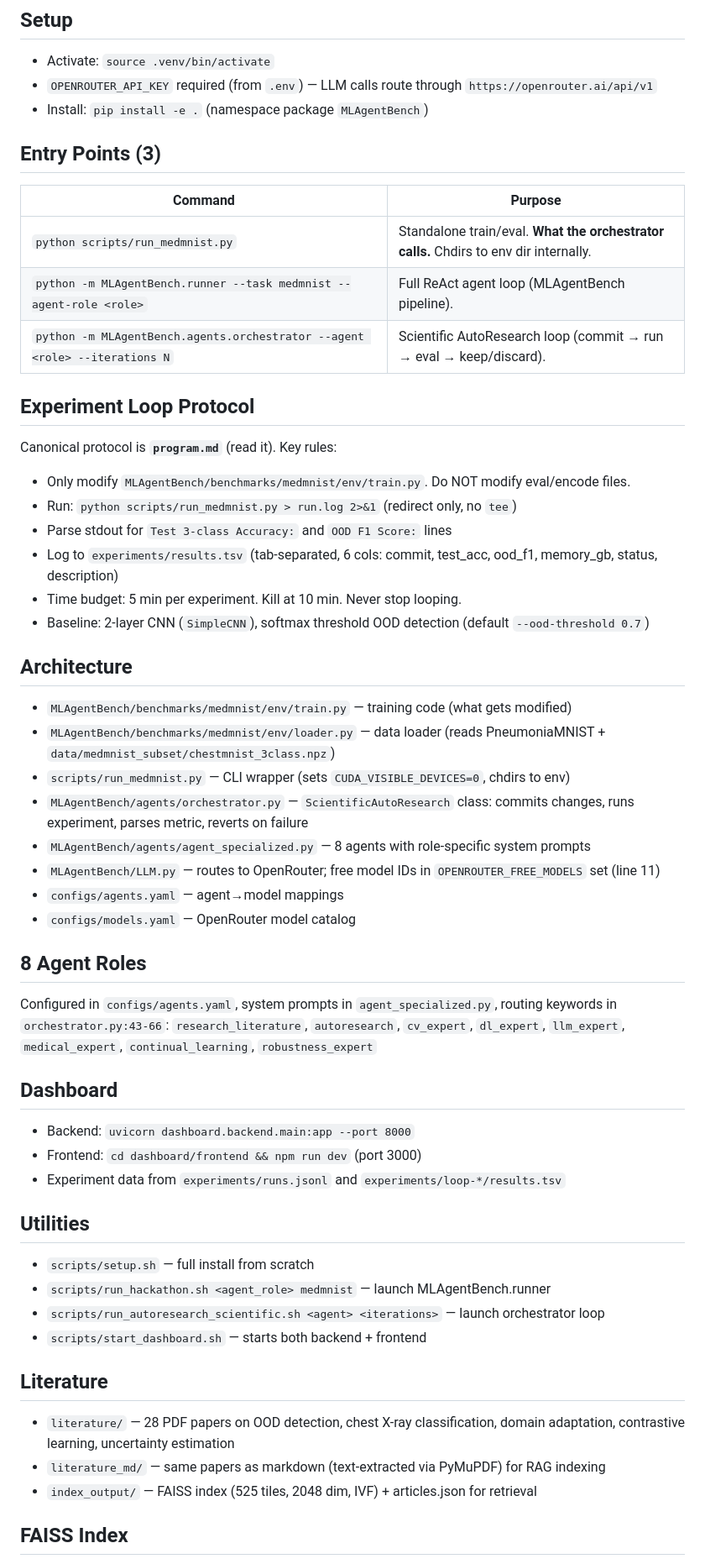
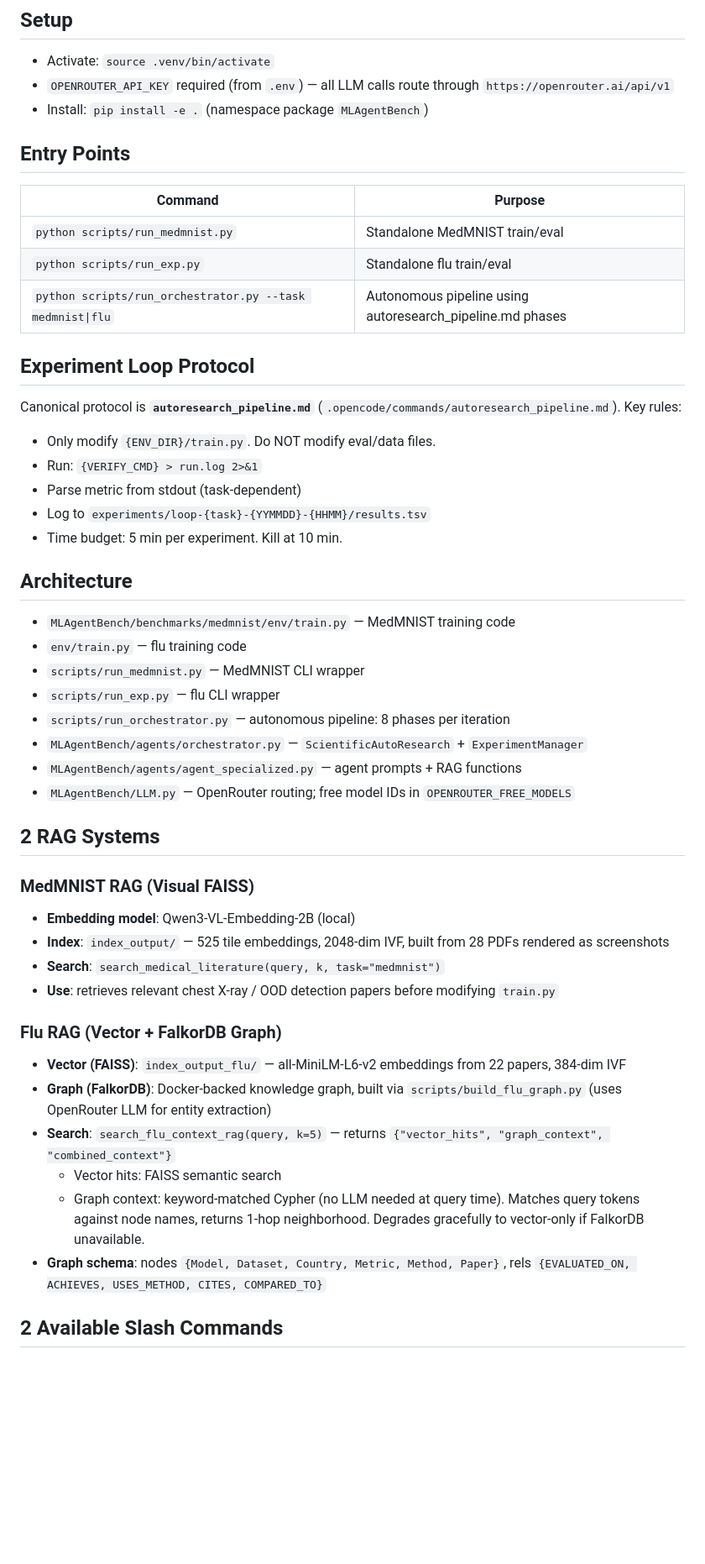
Before and after one commit to grmc1999/MLSS26_HACKATHON, a Markdown page: AGENTS.md, the part around one of its changes. Shown at 84% size. Rendered like a GitHub page; blank space fills up the shorter version.

Commit message:
docs: update AGENTS.md with current architecture (2 RAGs, no local LLMs, autoresearch_pipeline)

```diff
--- a/AGENTS.md
+++ b/AGENTS.md
@@ -3,61 +3,52 @@
 ## Setup
 
 - Activate: `source .venv/bin/activate`
-- `OPENROUTER_API_KEY` required (from `.env`) — LLM calls route through `https://openrouter.ai/api/v1`
+- `OPENROUTER_API_KEY` required (from `.env`) — all LLM calls route through `https://openrouter.ai/api/v1`
 - Install: `pip install -e .` (namespace package `MLAgentBench`)
 
-## Entry Points (3)
+## Entry Points
 
 | Command | Purpose |
 |---------|---------|
-| `python scripts/run_medmnist.py` | Standalone train/eval. **What the orchestrator calls.** Chdirs to env dir internally. |
-| `python -m MLAgentBench.runner --task medmnist --agent-role <role>` | Full ReAct agent loop (MLAgentBench pipeline). |
-| `python -m MLAgentBench.agents.orchestrator --agent <role> --iterations N` | Scientific AutoResearch loop (commit → run → eval → keep/discard). |
+| `python scripts/run_medmnist.py` | Standalone MedMNIST train/eval |
+| `python scripts/run_exp.py` | Standalone flu train/eval |
+| `python scripts/run_orchestrator.py --task medmnist\|flu` | Autonomous pipeline using autoresearch_pipeline.md phases |
 
 ## Experiment Loop Protocol
 
-Canonical protocol is **`program.md`** (read it). Key rules:
-- Only modify `MLAgentBench/benchmarks/medmnist/env/train.py`. Do NOT modify eval/encode files.
-- Run: `python scripts/run_medmnist.py > run.log 2>&1` (redirect only, no `tee`)
-- Parse stdout for `Test 3-class Accuracy:` and `OOD F1 Score:` lines
-- Log to `experiments/results.tsv` (tab-separated, 6 cols: commit, test_acc, ood_f1, memory_gb, status, description)
-- Time budget: 5 min per experiment. Kill at 10 min. Never stop looping.
-- Baseline: 2-layer CNN (`SimpleCNN`), softmax threshold OOD detection (default `--ood-threshold 0.7`)
+Canonical protocol is **`autoresearch_pipeline.md`** (`.opencode/commands/autoresearch_pipeline.md`). Key rules:
+- Only modify `{ENV_DIR}/train.py`. Do NOT modify eval/data files.
+- Run: `{VERIFY_CMD} > run.log 2>&1`
+- Parse metric from stdout (task-dependent)
+- Log to `experiments/loop-{task}-{YYMMDD}-{HHMM}/results.tsv`
+- Time budget: 5 min per experiment. Kill at 10 min.
 
 ## Architecture
 
-- `MLAgentBench/benchmarks/medmnist/env/train.py` — training code (what gets modified)
-- `MLAgentBench/benchmarks/medmnist/env/loader.py` — data loader (reads PneumoniaMNIST + `data/medmnist_subset/chestmnist_3class.npz`)
-- `scripts/run_medmnist.py` — CLI wrapper (sets `CUDA_VISIBLE_DEVICES=0`, chdirs to env)
-- `MLAgentBench/agents/orchestrator.py` — `ScientificAutoResearch` class: commits changes, runs experiment, parses metric, reverts on failure
-- `MLAgentBench/agents/agent_specialized.py` — 8 agents with role-specific system prompts
-- `MLAgentBench/LLM.py` — routes to OpenRouter; free model IDs in `OPENROUTER_FREE_MODELS` set (line 11)
-- `configs/agents.yaml` — agent→model mappings
-- `configs/models.yaml` — OpenRouter model catalog
+- `MLAgentBench/benchmarks/medmnist/env/train.py` — MedMNIST training code
+- `env/train.py` — flu training code
+- `scripts/run_medmnist.py` — MedMNIST CLI wrapper
+- `scripts/run_exp.py` — flu CLI wrapper
+- `scripts/run_orchestrator.py` — autonomous pipeline: 8 phases per iteration
+- `MLAgentBench/agents/orchestrator.py` — `ScientificAutoResearch` + `ExperimentManager`
+- `MLAgentBench/agents/agent_specialized.py` — agent prompts + RAG functions
+- `MLAgentBench/LLM.py` — OpenRouter routing; free model IDs in `OPENROUTER_FREE_MODELS`
 
-## 8 Agent Roles
+## 2 RAG Systems
 
-Configured in `configs/agents.yaml`, system prompts in `agent_specialized.py`, routing keywords in `orchestrator.py:43-66`:
-`research_literature`, `autoresearch`, `cv_expert`, `dl_expert`, `llm_expert`, `medical_expert`, `continual_learning`, `robustness_expert`
+### MedMNIST RAG (Visual FAISS)
+- **Embedding model**: Qwen3-VL-Embedding-2B (local)
+- **Index**: `index_output/` — 525 tile embeddings, 2048-dim IVF, built from 28 PDFs rendered as screenshots
+- **Search**: `search_medical_literature(query, k, task="medmnist")`
+- **Use**: retrieves relevant chest X-ray / OOD detection papers before modifying `train.py`
 
-## Dashboard
+### Flu RAG (Vector + FalkorDB Graph)
+- **Vector (FAISS)**: `index_output_flu/` — all-MiniLM-L6-v2 embeddings from 22 papers, 384-dim IVF
+- **Graph (FalkorDB)**: Docker-backed knowledge graph, built via `scripts/build_flu_graph.py` (uses OpenRouter LLM for entity extraction)
+- **Search**: `search_flu_context_rag(query, k=5)` — returns `{"vector_hits", "graph_context", "combined_context"}`
+  - Vector hits: FAISS semantic search
+  - Graph context: keyword-matched Cypher (no LLM needed at query time). Matches query tokens against node names, returns 1-hop neighborhood. Degrades gracefully to vector-only if FalkorDB unavailable.
+- **Graph schema**: nodes `{Model, Dataset, Country, Metric, Method, Paper}`, rels `{EVALUATED_ON, ACHIEVES, USES_METHOD, CITES, COMPARED_TO}`
 
-- Backend: `uvicorn dashboard.backend.main:app --port 8000`
-- Frontend: `cd dashboard/frontend && npm run dev` (port 3000)
-- Experiment data from `experiments/runs.jsonl` and `experiments/loop-*/results.tsv`
+## 2 Available Slash Commands
 
-## Utilities
-
-- `scripts/setup.sh` — full install from scratch
-- `scripts/run_hackathon.sh <agent_role> medmnist` — launch MLAgentBench.runner
-- `scripts/run_autoresearch_scientific.sh <agent> <iterations>` — launch orchestrator loop
-- `scripts/start_dashboard.sh` — starts both backend + frontend
-
-## Literature
-
-- `literature/` — 28 PDF papers on OOD detection, chest X-ray classification, domain adaptation, contrastive learning, uncertainty estimation
-- `literature_md/` — same papers as markdown (text-extracted via PyMuPDF) for RAG indexing
-- `index_output/` — FAISS index (525 tiles, 2048 dim, IVF) + articles.json for retrieval
-
-## FAISS Index
-
```
Also changed, not shown: other parts of AGENTS.md (+3 -102 lines).
